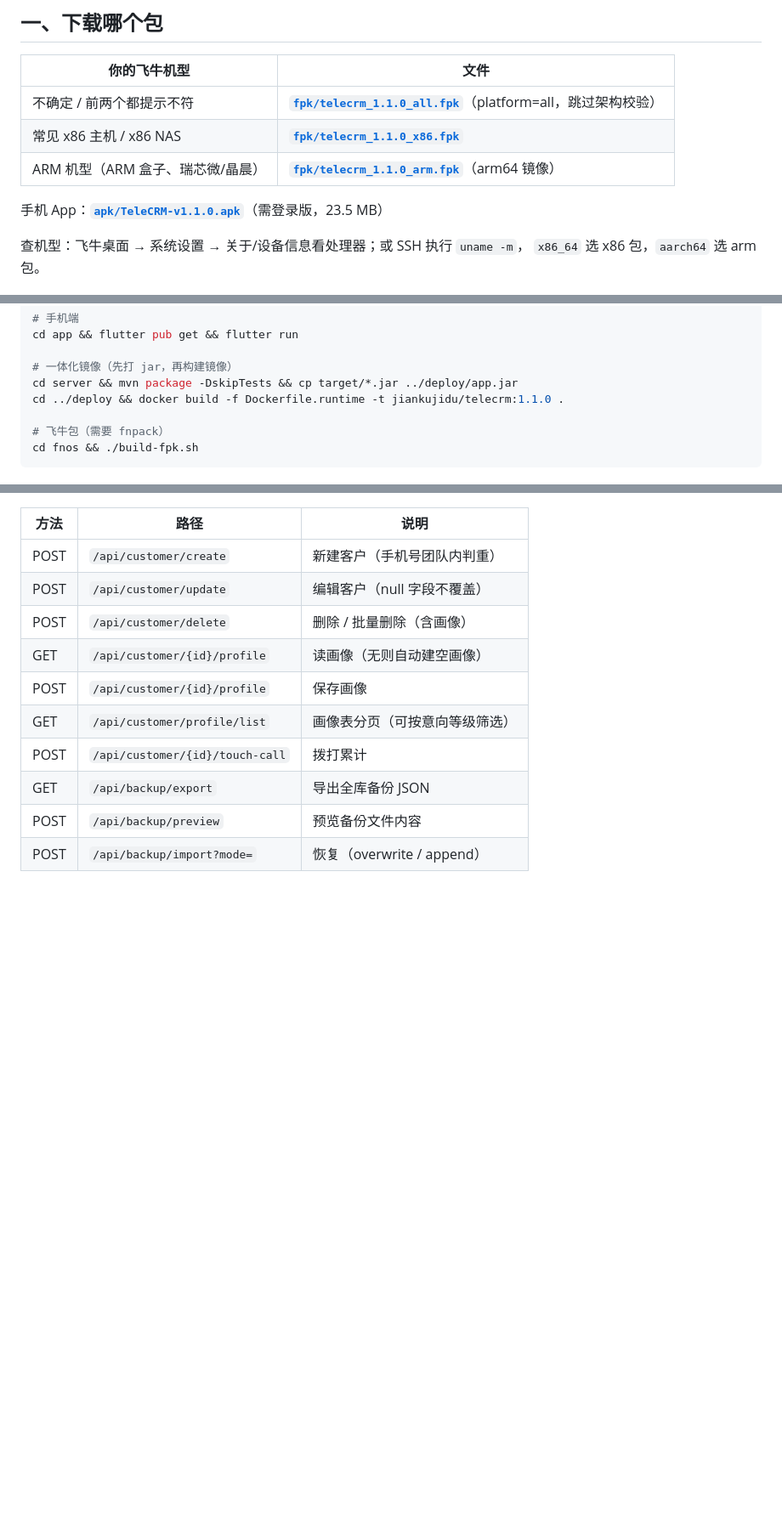
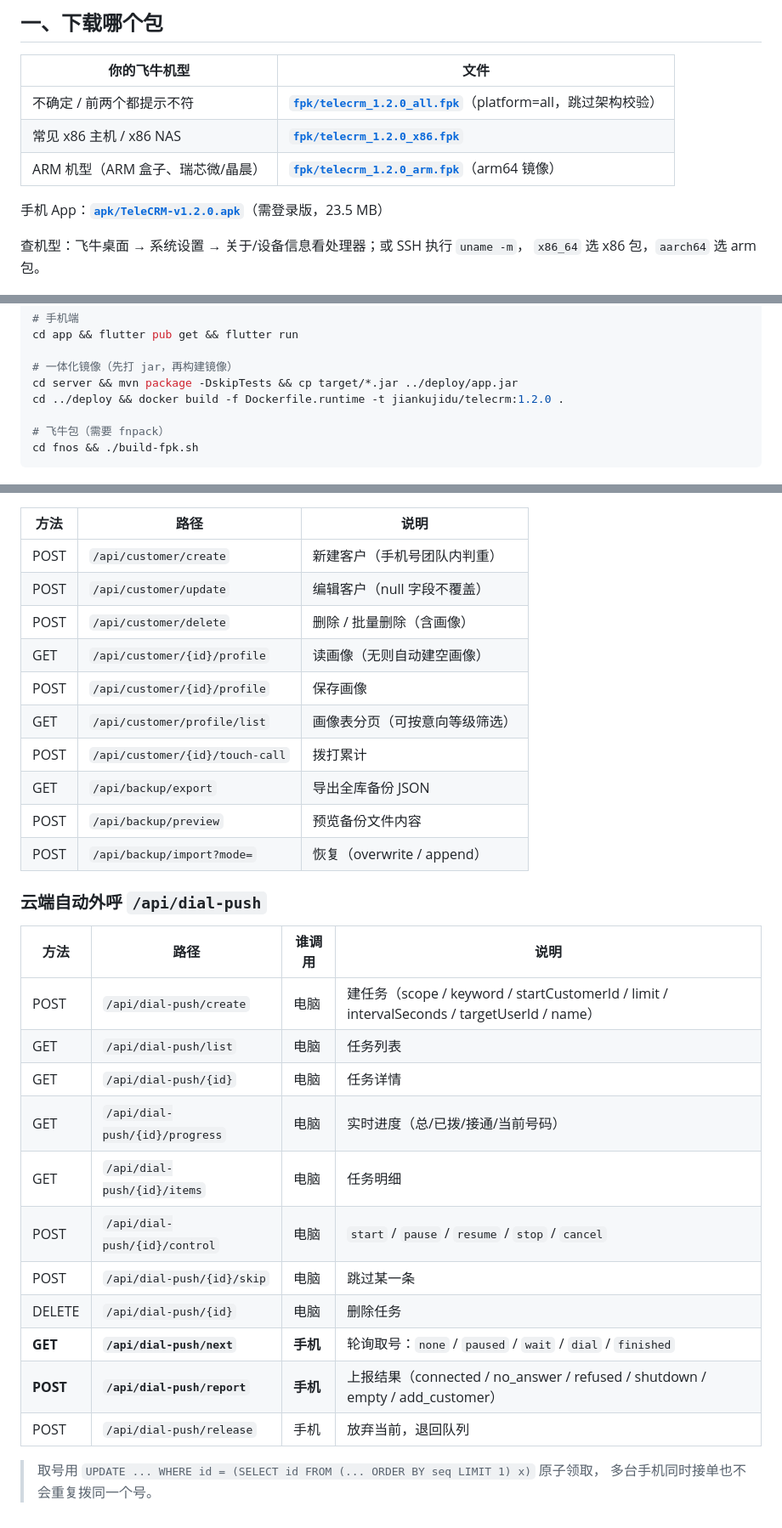
Before and after one commit to jiankujidu/telecrm-fnos, a Markdown page: README.md, 3 parts joined by grey strips. Shown at 85% size. Rendered like a GitHub page; blank space fills up the shorter version.

Commit message:
chore: sync README.md

```diff
--- a/README.md
+++ b/README.md
@@ -26,11 +64,11 @@
 
 | 你的飞牛机型 | 文件 |
 |---|---|
-| 不确定 / 前两个都提示不符 | **[`fpk/telecrm_1.1.0_all.fpk`](fpk/telecrm_1.1.0_all.fpk)**（platform=all，跳过架构校验） |
-| 常见 x86 主机 / x86 NAS | **[`fpk/telecrm_1.1.0_x86.fpk`](fpk/telecrm_1.1.0_x86.fpk)** |
-| ARM 机型（ARM 盒子、瑞芯微/晶晨） | **[`fpk/telecrm_1.1.0_arm.fpk`](fpk/telecrm_1.1.0_arm.fpk)**（arm64 镜像） |
+| 不确定 / 前两个都提示不符 | **[`fpk/telecrm_1.2.0_all.fpk`](fpk/telecrm_1.2.0_all.fpk)**（platform=all，跳过架构校验） |
+| 常见 x86 主机 / x86 NAS | **[`fpk/telecrm_1.2.0_x86.fpk`](fpk/telecrm_1.2.0_x86.fpk)** |
+| ARM 机型（ARM 盒子、瑞芯微/晶晨） | **[`fpk/telecrm_1.2.0_arm.fpk`](fpk/telecrm_1.2.0_arm.fpk)**（arm64 镜像） |
 
-手机 App：**[`apk/TeleCRM-v1.1.0.apk`](apk/TeleCRM-v1.1.0.apk)**（需登录版，23.5 MB）
+手机 App：**[`apk/TeleCRM-v1.2.0.apk`](apk/TeleCRM-v1.2.0.apk)**（需登录版，23.5 MB）
 
 查机型：飞牛桌面 → 系统设置 → 关于/设备信息看处理器；或 SSH 执行 `uname -m`，
 `x86_64` 选 x86 包，`aarch64` 选 arm 包。
@@ -150,7 +201,7 @@ cd app && flutter pub get && flutter run
 
 # 一体化镜像（先打 jar，再构建镜像）
 cd server && mvn package -DskipTests && cp target/*.jar ../deploy/app.jar
-cd ../deploy && docker build -f Dockerfile.runtime -t jiankujidu/telecrm:1.1.0 .
+cd ../deploy && docker build -f Dockerfile.runtime -t jiankujidu/telecrm:1.2.0 .
 
 # 飞牛包（需要 fnpack）
 cd fnos && ./build-fpk.sh
@@ -170,3 +221,22 @@ cd fnos && ./build-fpk.sh
 | GET | `/api/backup/export` | 导出全库备份 JSON |
 | POST | `/api/backup/preview` | 预览备份文件内容 |
 | POST | `/api/backup/import?mode=` | 恢复（overwrite / append） |
+
+### 云端自动外呼 `/api/dial-push`
+
+| 方法 | 路径 | 谁调用 | 说明 |
+|---|---|---|---|
+| POST | `/api/dial-push/create` | 电脑 | 建任务（scope / keyword / startCustomerId / limit / intervalSeconds / targetUserId / name） |
+| GET | `/api/dial-push/list` | 电脑 | 任务列表 |
+| GET | `/api/dial-push/{id}` | 电脑 | 任务详情 |
+| GET | `/api/dial-push/{id}/progress` | 电脑 | 实时进度（总/已拨/接通/当前号码） |
+| GET | `/api/dial-push/{id}/items` | 电脑 | 任务明细 |
+| POST | `/api/dial-push/{id}/control` | 电脑 | `start` / `pause` / `resume` / `stop` / `cancel` |
+| POST | `/api/dial-push/{id}/skip` | 电脑 | 跳过某一条 |
+| DELETE | `/api/dial-push/{id}` | 电脑 | 删除任务 |
+| **GET** | **`/api/dial-push/next`** | **手机** | 轮询取号：`none` / `paused` / `wait` / `dial` / `finished` |
+| **POST** | **`/api/dial-push/report`** | **手机** | 上报结果（connected / no_answer / refused / shutdown / empty / add_customer） |
+| POST | `/api/dial-push/release` | 手机 | 放弃当前，退回队列 |
+
+> 取号用 `UPDATE ... WHERE id = (SELECT id FROM (... ORDER BY seq LIMIT 1) x)` 原子领取，
+> 多台手机同时接单也不会重复拨同一个号。
```
Also changed, not shown: other parts of README.md (+53 -2 lines).
